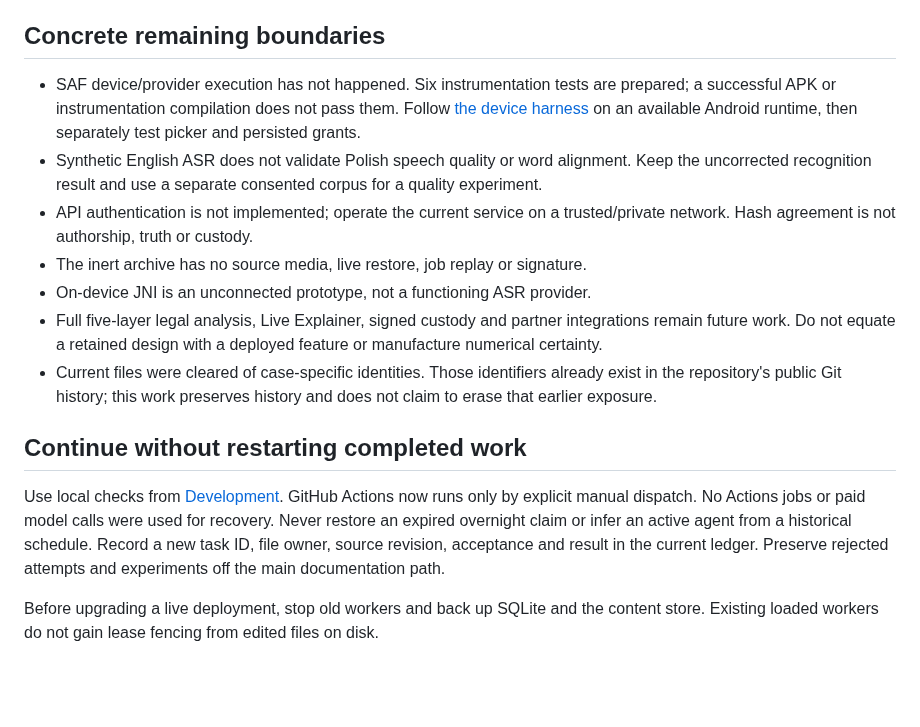
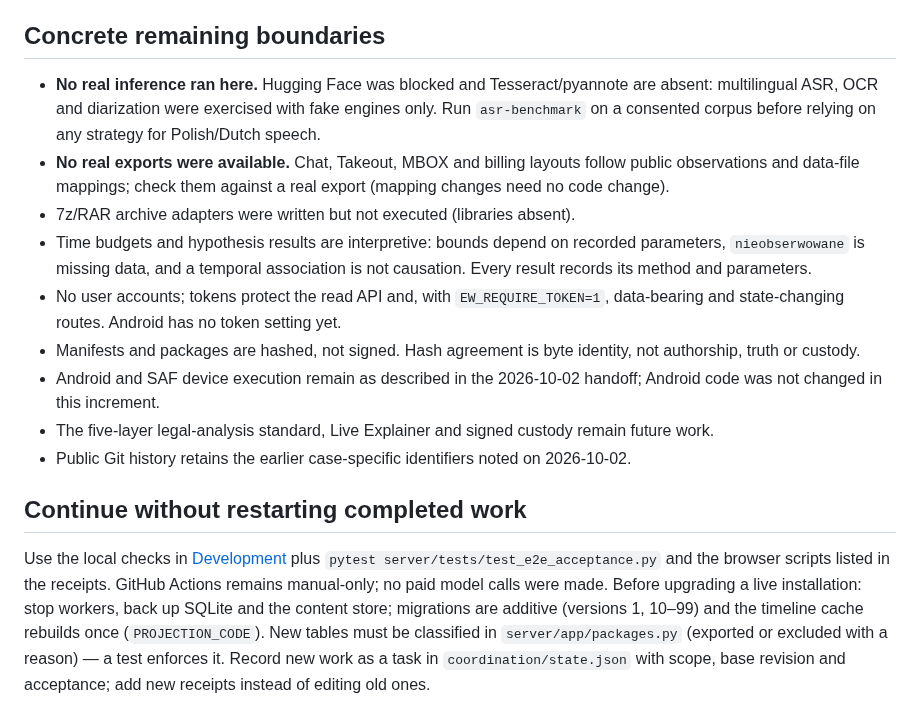
Before and after one commit to klb-t/AGEDS, a Markdown page: HANDOFF.md, the part around one of its changes. GitHub-like rendering; blank space fills up the shorter version.

Commit message:
HANDOFF for the 2026-10-16 increment [skip ci]
Co-Authored-By: Claude Opus 5.5 <noreply@anthropic.com>
Claude-Session: https://claude.ai/code/session_017y2KfJqweK8bik9GqowmZr

```diff
--- a/HANDOFF.md
+++ b/HANDOFF.md
@@ -54,33 +39,36 @@ These snapshots can contain old paths, expired claims and superseded next steps.
 
 ## Concrete remaining boundaries
 
-- SAF device/provider execution has not happened. Six instrumentation tests
-  are prepared; a successful APK or instrumentation compilation does not pass
-  them. Follow [the device harness](docs/ANDROID_SAF_PROVIDER_ACCEPTANCE.md) on an
-  available Android runtime, then separately test picker and persisted grants.
-- Synthetic English ASR does not validate Polish speech quality or word
-  alignment. Keep the uncorrected recognition result and use a separate consented
-  corpus for a quality experiment.
-- API authentication is not implemented; operate the current service on a
-  trusted/private network. Hash agreement is not authorship, truth or custody.
-- The inert archive has no source media, live restore, job replay or signature.
-- On-device JNI is an unconnected prototype, not a functioning ASR provider.
-- Full five-layer legal analysis, Live Explainer, signed custody and partner
-  integrations remain future work. Do not equate a retained design with a
-  deployed feature or manufacture numerical certainty.
-- Current files were cleared of case-specific identities. Those identifiers
-  already exist in the repository's public Git history; this work preserves
-  history and does not claim to erase that earlier exposure.
+- **No real inference ran here.** Hugging Face was blocked and Tesseract/pyannote
+  are absent: multilingual ASR, OCR and diarization were exercised with fake
+  engines only. Run `asr-benchmark` on a consented corpus before relying on any
+  strategy for Polish/Dutch speech.
+- **No real exports were available.** Chat, Takeout, MBOX and billing layouts
+  follow public observations and data-file mappings; check them against a real
+  export (mapping changes need no code change).
+- 7z/RAR archive adapters were written but not executed (libraries absent).
+- Time budgets and hypothesis results are interpretive: bounds depend on recorded
+  parameters, `nieobserwowane` is missing data, and a temporal association is not
+  causation. Every result records its method and parameters.
+- No user accounts; tokens protect the read API and, with `EW_REQUIRE_TOKEN=1`,
+  data-bearing and state-changing routes. Android has no token setting yet.
+- Manifests and packages are hashed, not signed. Hash agreement is byte identity,
+  not authorship, truth or custody.
+- Android and SAF device execution remain as described in the 2026-10-02 handoff;
+  Android code was not changed in this increment.
+- The five-layer legal-analysis standard, Live Explainer and signed custody remain
+  future work.
+- Public Git history retains the earlier case-specific identifiers noted on
+  2026-10-02.
 
 ## Continue without restarting completed work
 
-Use local checks from [Development](docs/DEVELOPMENT.md). GitHub Actions now runs
-only by explicit manual dispatch. No Actions jobs or paid model calls were used
-for recovery. Never restore an expired overnight claim or infer an active agent
-from a historical schedule. Record a new task ID, file owner, source revision,
-acceptance and result in the current ledger. Preserve rejected attempts and
-experiments off the main documentation path.
-
-Before upgrading a live deployment, stop old workers and back up SQLite and the
-content store. Existing loaded workers do not gain lease fencing from edited
-files on disk.
+Use the local checks in [Development](docs/DEVELOPMENT.md) plus
+`pytest server/tests/test_e2e_acceptance.py` and the browser scripts listed in
+the receipts. GitHub Actions remains manual-only; no paid model calls were made.
+Before upgrading a live installation: stop workers, back up SQLite and the
+content store; migrations are additive (versions 1, 10–99) and the timeline cache
+rebuilds once (`PROJECTION_CODE`). New tables must be classified in
+`server/app/packages.py` (exported or excluded with a reason) — a test enforces it.
+Record new work as a task in `coordination/state.json` with scope, base revision
+and acceptance; add new receipts instead of editing old ones.
```
Also changed, not shown: other parts of HANDOFF.md (+32 -47 lines).
